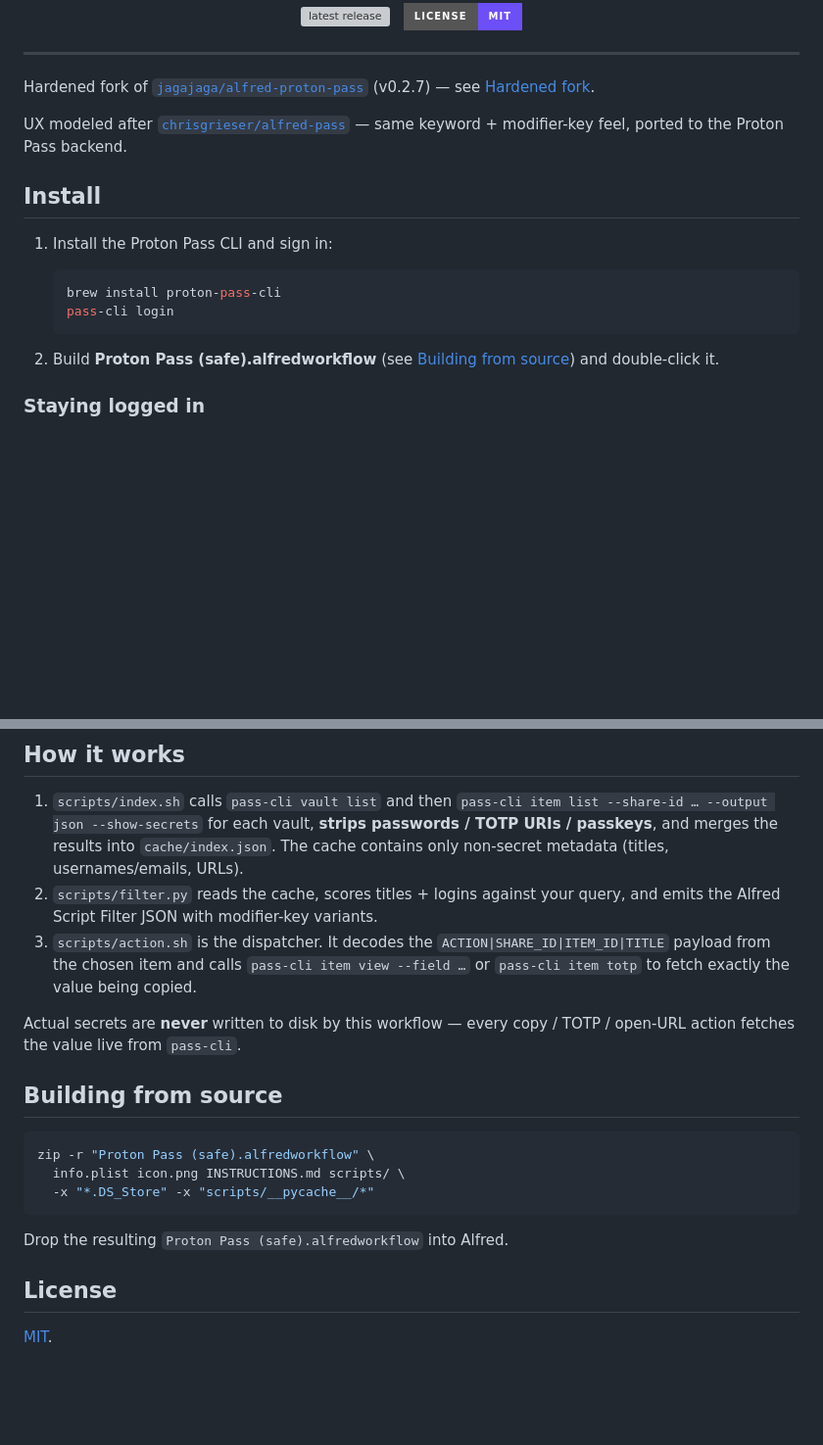
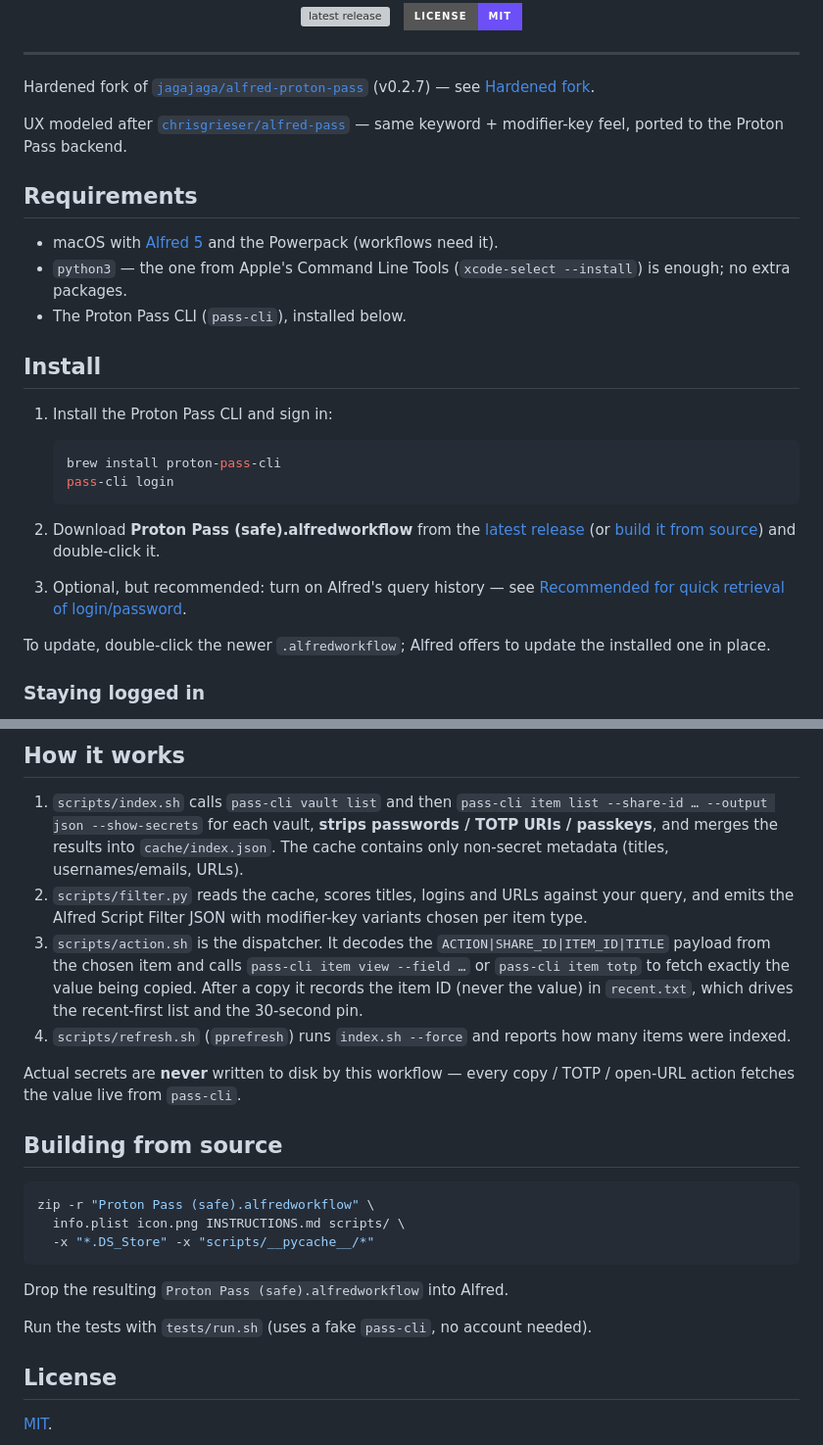
Before and after one commit to sebkrupa/alfred-proton-workflow, a Markdown page: README.md, 2 parts joined by grey strips. Shown at 98% size. Rendered like a GitHub page; badges without logos; blank space fills up the shorter version; grey boxes are pictures that could not be loaded.

````diff
--- a/README.md
+++ b/README.md
@@ -26,6 +26,13 @@ Hardened fork of [`jagajaga/alfred-proton-pass`](https://github.com/jagajaga/alf
 
 UX modeled after [`chrisgrieser/alfred-pass`](https://github.com/chrisgrieser/alfred-pass) — same keyword + modifier-key feel, ported to the Proton Pass backend.
 
+## Requirements
+
+- macOS with [Alfred 5](https://www.alfredapp.com/) and the Powerpack (workflows need it).
+- `python3` — the one from Apple's Command Line Tools (`xcode-select --install`)
+  is enough; no extra packages.
+- The Proton Pass CLI (`pass-cli`), installed below.
+
 ## Install
 
 1. Install the Proton Pass CLI and sign in:
@@ -35,7 +42,14 @@ UX modeled after [`chrisgrieser/alfred-pass`](https://github.com/chrisgrieser/al
    pass-cli login
    ```
 
-2. Build **Proton Pass (safe).alfredworkflow** (see [Building from source](#building-from-source)) and double-click it.
+2. Download **Proton Pass (safe).alfredworkflow** from the
+   [latest release](https://github.com/sebkrupa/alfred-proton-workflow/releases/latest)
+   (or [build it from source](#building-from-source)) and double-click it.
+3. Optional, but recommended: turn on Alfred's query history — see
+   [Recommended for quick retrieval of login/password](#recommended-for-quick-retrieval-of-loginpassword).
+
+To update, double-click the newer `.alfredworkflow`; Alfred offers to update
+the installed one in place.
 
 ### Staying logged in
 
@@ -156,12 +205,16 @@ details view, and keeps the cache readable by your user only.
    vault, **strips passwords / TOTP URIs / passkeys**, and merges the results
    into `cache/index.json`. The cache contains only non-secret metadata
    (titles, usernames/emails, URLs).
-2. `scripts/filter.py` reads the cache, scores titles + logins against your
-   query, and emits the Alfred Script Filter JSON with modifier-key variants.
+2. `scripts/filter.py` reads the cache, scores titles, logins and URLs against
+   your query, and emits the Alfred Script Filter JSON with modifier-key
+   variants chosen per item type.
 3. `scripts/action.sh` is the dispatcher. It decodes the
    `ACTION|SHARE_ID|ITEM_ID|TITLE` payload from the chosen item and calls
    `pass-cli item view --field …` or `pass-cli item totp` to fetch exactly the
-   value being copied.
+   value being copied. After a copy it records the item ID (never the value)
+   in `recent.txt`, which drives the recent-first list and the 30-second pin.
+4. `scripts/refresh.sh` (`pprefresh`) runs `index.sh --force` and reports how
+   many items were indexed.
 
 Actual secrets are **never** written to disk by this workflow — every
 copy / TOTP / open-URL action fetches the value live from `pass-cli`.
@@ -176,6 +229,8 @@ zip -r "Proton Pass (safe).alfredworkflow" \
 
 Drop the resulting `Proton Pass (safe).alfredworkflow` into Alfred.
 
+Run the tests with `tests/run.sh` (uses a fake `pass-cli`, no account needed).
+
 ## License
 
 [MIT](LICENSE).
````
Also changed, not shown: other parts of README.md (+37 -2 lines), INSTRUCTIONS.md (+5 -1 lines), docs/alfred-history-setting.png (added), 8 other files.
